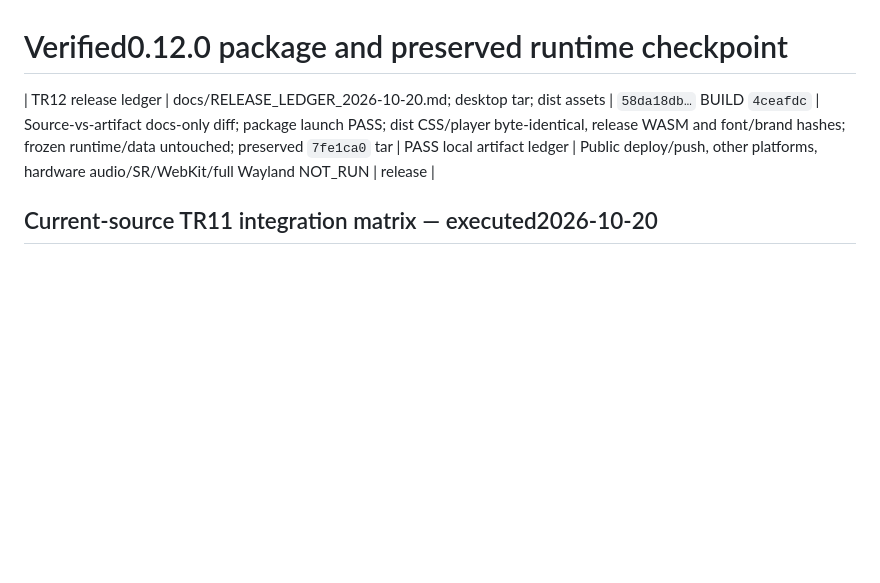
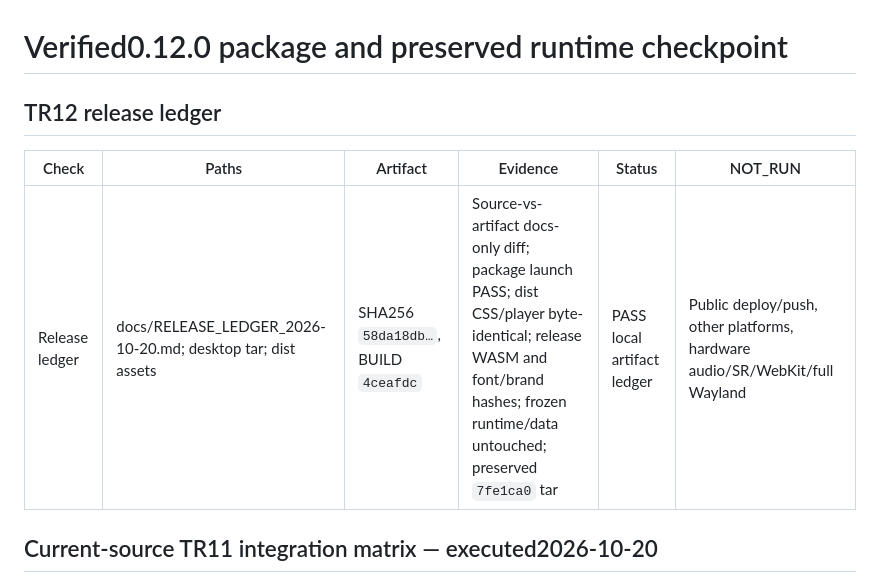
Before and after one commit to Fynth/vela, a Markdown page: docs/QA_EVIDENCE.md, the part around the change. GitHub-like rendering; blank space fills up the shorter version.

Commit message:
docs: structure TR12 evidence table

```diff
--- a/docs/QA_EVIDENCE.md
+++ b/docs/QA_EVIDENCE.md
@@ -1,6 +1,10 @@
 # Verified0.12.0 package and preserved runtime checkpoint
 
-| TR12 release ledger | docs/RELEASE_LEDGER_2026-10-20.md; desktop tar; dist assets | `58da18db…` BUILD `4ceafdc` | Source-vs-artifact docs-only diff; package launch PASS; dist CSS/player byte-identical, release WASM and font/brand hashes; frozen runtime/data untouched; preserved `7fe1ca0` tar | PASS local artifact ledger | Public deploy/push, other platforms, hardware audio/SR/WebKit/full Wayland NOT_RUN | release |
+## TR12 release ledger
+
+| Check | Paths | Artifact | Evidence | Status | NOT_RUN |
+| --- | --- | --- | --- | --- | --- |
+| Release ledger | docs/RELEASE_LEDGER_2026-10-20.md; desktop tar; dist assets | SHA256 `58da18db…`, BUILD `4ceafdc` | Source-vs-artifact docs-only diff; package launch PASS; dist CSS/player byte-identical; release WASM and font/brand hashes; frozen runtime/data untouched; preserved `7fe1ca0` tar | PASS local artifact ledger | Public deploy/push, other platforms, hardware audio/SR/WebKit/full Wayland |
 
 ## Current-source TR11 integration matrix — executed2026-10-20
 
```
